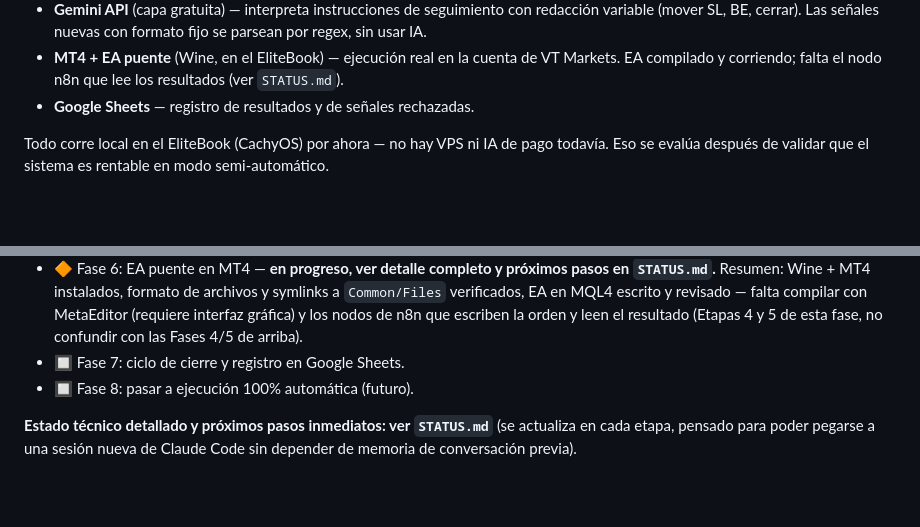
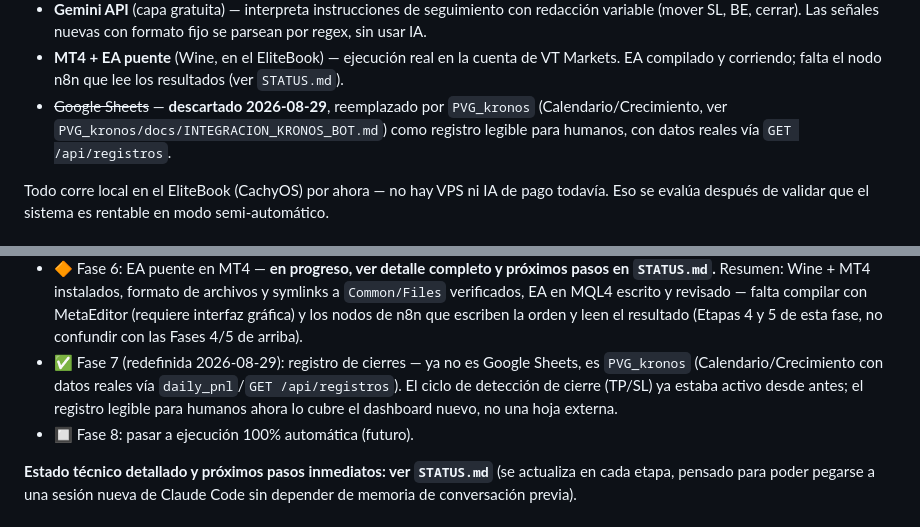
Before and after one commit to alejandro-xoxo/Kronos_Bot, a Markdown page: CLAUDE.md, 2 parts joined by grey strips. GitHub-like rendering; blank space fills up the shorter version.

```diff
--- a/CLAUDE.md
+++ b/CLAUDE.md
@@ -30,7 +30,10 @@ reinterpretarse libremente.
 - **MT4 + EA puente** (Wine, en el EliteBook) — ejecución real en la
   cuenta de VT Markets. EA compilado y corriendo; falta el nodo n8n
   que lee los resultados (ver `STATUS.md`).
-- **Google Sheets** — registro de resultados y de señales rechazadas.
+- ~~Google Sheets~~ — **descartado 2026-08-29**, reemplazado por
+  `PVG_kronos` (Calendario/Crecimiento, ver
+  `PVG_kronos/docs/INTEGRACION_KRONOS_BOT.md`) como registro legible
+  para humanos, con datos reales vía `GET /api/registros`.
 
 Todo corre local en el EliteBook (CachyOS) por ahora — no hay VPS ni
 IA de pago todavía. Eso se evalúa después de validar que el sistema
@@ -266,7 +269,11 @@ visible hasta que la próxima señal real simplemente no llegue.
   interfaz gráfica) y los nodos de n8n que escriben la orden y leen el
   resultado (Etapas 4 y 5 de esta fase, no confundir con las Fases 4/5
   de arriba).
-- 🔲 Fase 7: ciclo de cierre y registro en Google Sheets.
+- ✅ Fase 7 (redefinida 2026-08-29): registro de cierres — ya no es
+  Google Sheets, es `PVG_kronos` (Calendario/Crecimiento con datos
+  reales vía `daily_pnl`/`GET /api/registros`). El ciclo de detección
+  de cierre (TP/SL) ya estaba activo desde antes; el registro legible
+  para humanos ahora lo cubre el dashboard nuevo, no una hoja externa.
 - 🔲 Fase 8: pasar a ejecución 100% automática (futuro).
 
 **Estado técnico detallado y próximos pasos inmediatos: ver `STATUS.md`**
```
Also changed, not shown: STATUS.md (+25 -21 lines).
